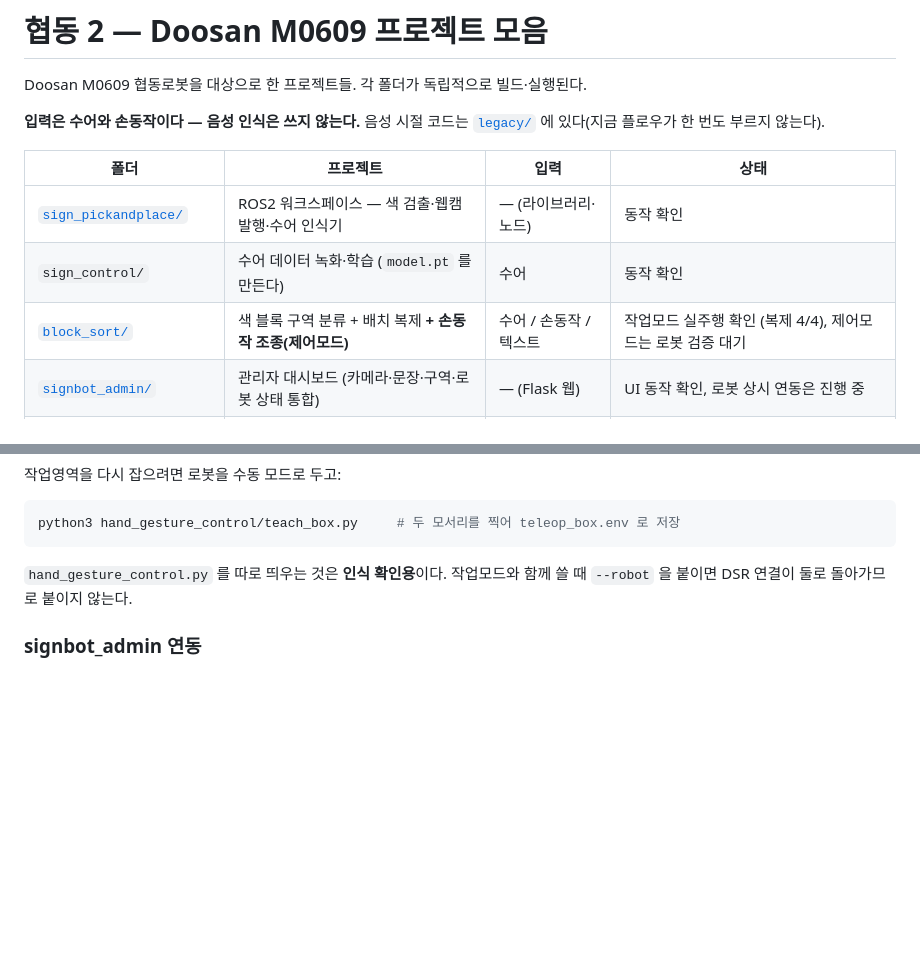
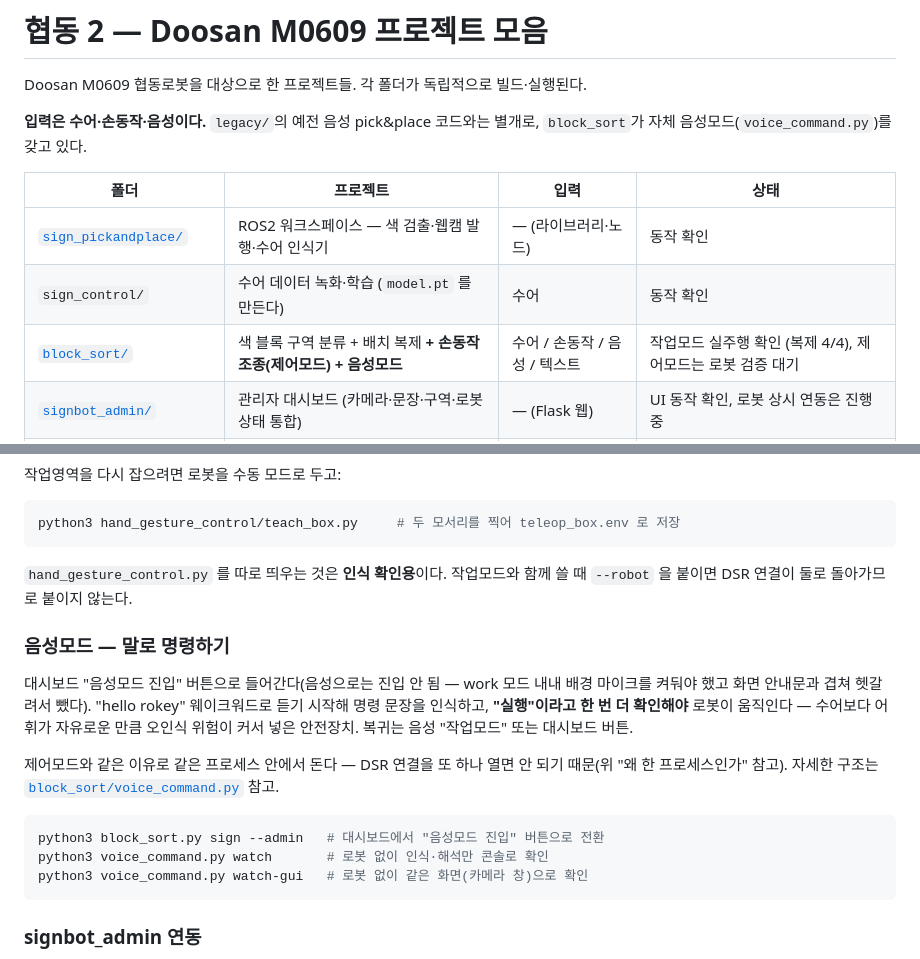
Before and after one commit to genewoolim-beep/hyupdong2, a Markdown page: README.md, 2 parts joined by grey strips. Rendered like a GitHub page; blank space fills up the shorter version.

Commit message:
README에 음성모드 추가 — 표·요약문·제어모드 옆 새 절
수어/손동작만 언급하던 상단 요약이 음성모드 추가 이후로 틀린 채였다.
음성모드 절은 제어모드 절과 같은 형식(진입/복귀, 왜 한 프로세스인지,
실행 명령)으로 옆에 붙였다.

Co-Authored-By: Claude Sonnet 5 <noreply@anthropic.com>

````diff
--- a/README.md
+++ b/README.md
@@ -2,14 +2,14 @@
 
 Doosan M0609 협동로봇을 대상으로 한 프로젝트들. 각 폴더가 독립적으로 빌드·실행된다.
 
-**입력은 수어와 손동작이다 — 음성 인식은 쓰지 않는다.** 음성 시절 코드는
-[`legacy/`](legacy/) 에 있다(지금 플로우가 한 번도 부르지 않는다).
+**입력은 수어·손동작·음성이다.** `legacy/`의 예전 음성 pick&place 코드와는
+별개로, `block_sort`가 자체 음성모드(`voice_command.py`)를 갖고 있다.
 
 | 폴더 | 프로젝트 | 입력 | 상태 |
 |---|---|---|---|
 | [`sign_pickandplace/`](sign_pickandplace/) | ROS2 워크스페이스 — 색 검출·웹캠 발행·수어 인식기 | — (라이브러리·노드) | 동작 확인 |
 | `sign_control/` | 수어 데이터 녹화·학습 (`model.pt` 를 만든다) | 수어 | 동작 확인 |
-| [`block_sort/`](block_sort/) | 색 블록 구역 분류 + 배치 복제 **+ 손동작 조종(제어모드)** | 수어 / 손동작 / 텍스트 | 작업모드 실주행 확인 (복제 4/4), 제어모드는 로봇 검증 대기 |
+| [`block_sort/`](block_sort/) | 색 블록 구역 분류 + 배치 복제 **+ 손동작 조종(제어모드) + 음성모드** | 수어 / 손동작 / 음성 / 텍스트 | 작업모드 실주행 확인 (복제 4/4), 제어모드는 로봇 검증 대기 |
 | [`signbot_admin/`](signbot_admin/) | 관리자 대시보드 (카메라·문장·구역·로봇 상태 통합) | — (Flask 웹) | UI 동작 확인, 로봇 상시 연동은 진행 중 |
 | [`hand_gesture_control/`](hand_gesture_control/) | 손동작 인식·조종 로직 (제어모드의 몸통) | 손동작 | 인식 확인. **로봇 구동은 `block_sort` 안에서 돈다** |
 
@@ -443,6 +443,25 @@ python3 hand_gesture_control/teach_box.py     # 두 모서리를 찍어 teleop_b
 `hand_gesture_control.py` 를 따로 띄우는 것은 **인식 확인용**이다. 작업모드와
 함께 쓸 때 `--robot` 을 붙이면 DSR 연결이 둘로 돌아가므로 붙이지 않는다.
 
+### 음성모드 — 말로 명령하기
+
+대시보드 "음성모드 진입" 버튼으로 들어간다(음성으로는 진입 안 됨 — work
+모드 내내 배경 마이크를 켜둬야 했고 화면 안내문과 겹쳐 헷갈려서 뺐다).
+"hello rokey" 웨이크워드로 듣기 시작해 명령 문장을 인식하고, **"실행"이라고
+한 번 더 확인해야** 로봇이 움직인다 — 수어보다 어휘가 자유로운 만큼
+오인식 위험이 커서 넣은 안전장치. 복귀는 음성 "작업모드" 또는 대시보드
+버튼.
+
+제어모드와 같은 이유로 같은 프로세스 안에서 돈다 — DSR 연결을 또 하나
+열면 안 되기 때문(위 "왜 한 프로세스인가" 참고). 자세한 구조는
+[`block_sort/voice_command.py`](block_sort/voice_command.py) 참고.
+
+```bash
+python3 block_sort.py sign --admin   # 대시보드에서 "음성모드 진입" 버튼으로 전환
+python3 voice_command.py watch       # 로봇 없이 인식·해석만 콘솔로 확인
+python3 voice_command.py watch-gui   # 로봇 없이 같은 화면(카메라 창)으로 확인
+```
+
 ### signbot_admin 연동
 
 `--admin` 을 뒤에 붙이면 `signbot_admin` 대시보드(기본 `http://localhost:5000`,
````
